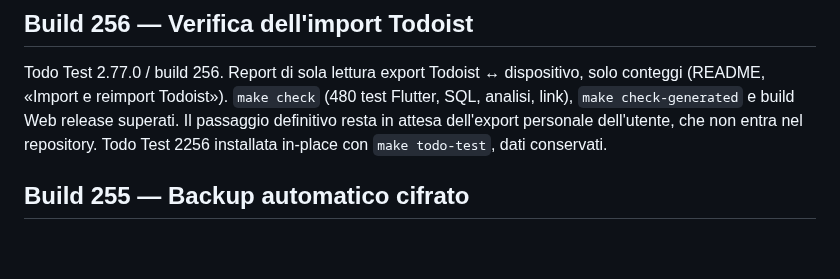
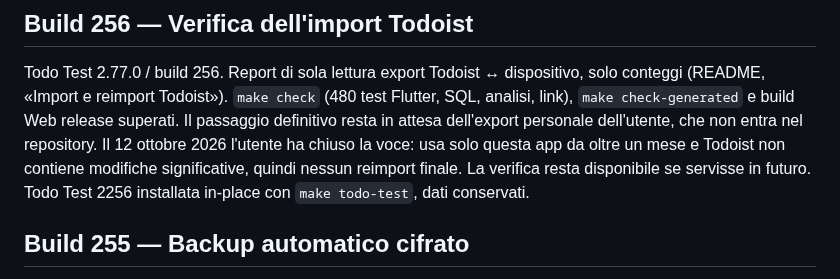
Before and after one commit to gpmerola/deterministic-todo, a Markdown page: STATUS.md, the part around the change. Drawn GitHub-style; blank space fills up the shorter version.

```diff
--- a/STATUS.md
+++ b/STATUS.md
@@ -30,7 +30,10 @@ Todo Test 2.77.0 / build 256. Report di sola lettura export Todoist ↔
 dispositivo, solo conteggi (README, «Import e reimport Todoist»).
 `make check` (480 test Flutter, SQL, analisi, link), `make check-generated` e
 build Web release superati. Il passaggio definitivo resta in attesa
-dell'export personale dell'utente, che non entra nel repository.
+dell'export personale dell'utente, che non entra nel repository. Il 12 ottobre
+2026 l'utente ha chiuso la voce: usa solo questa app da oltre un mese e
+Todoist non contiene modifiche significative, quindi nessun reimport finale.
+La verifica resta disponibile se servisse in futuro.
 Todo Test 2256 installata in-place con `make todo-test`, dati conservati.
 
 ## Build 255 — Backup automatico cifrato
```
Also changed, not shown: TODO_NEXT.md (+0 -8 lines).
